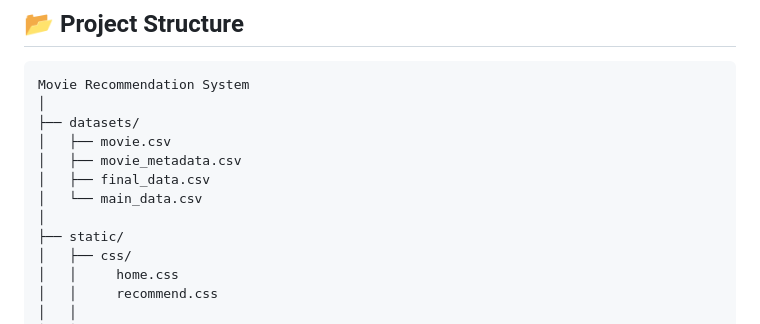
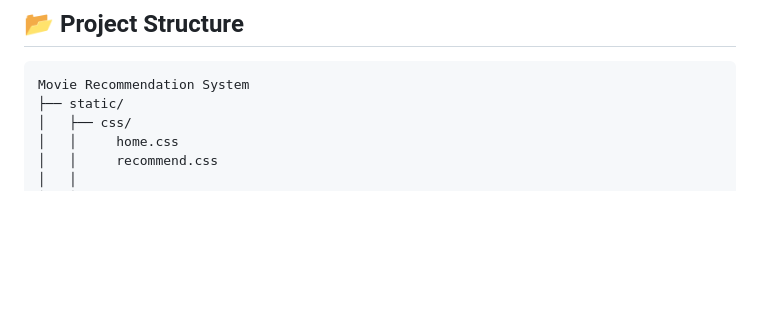
Before and after one commit to tejteja54321/movie_recommendation_system_using-nlp, a Markdown page: README.md, the part around the change. Drawn GitHub-style; blank space fills up the shorter version.

````diff
--- a/README.md
+++ b/README.md
@@ -112,13 +112,6 @@ The homepage is designed to provide users with an engaging movie discovery exper
 
 ```text
 Movie Recommendation System
-│
-├── datasets/
-│   ├── movie.csv
-│   ├── movie_metadata.csv
-│   ├── final_data.csv
-│   └── main_data.csv
-│
 ├── static/
 │   ├── css/
 │   │     home.css
````
